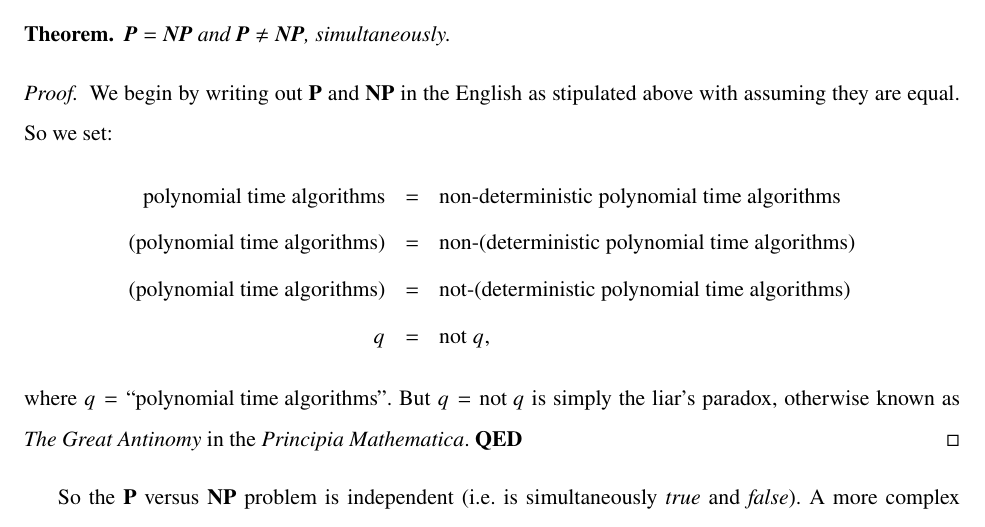
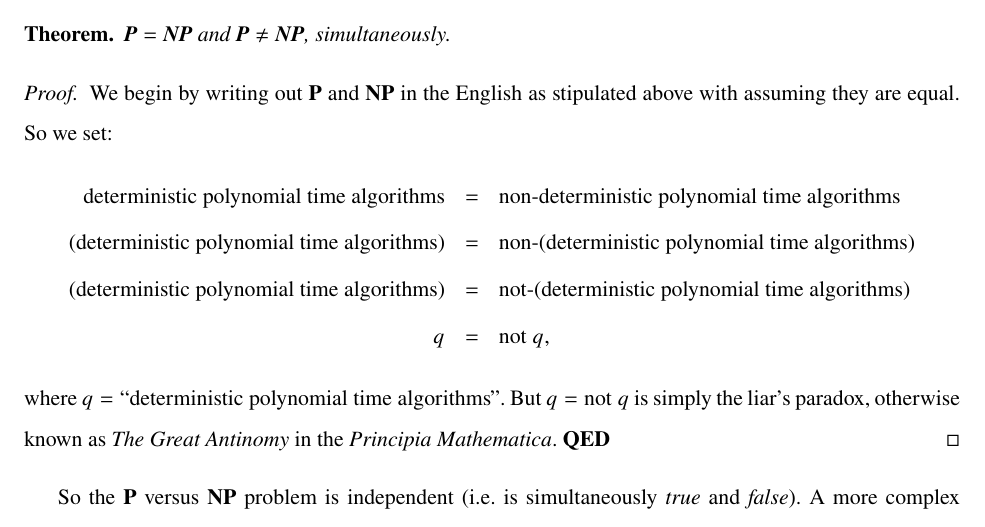
Before and after one commit to chtompki/PvNP, a LaTeX paper (aSimpleProofToPvNP.tex): part of page 2 of 3, cut so that both start at the same text. Compiled offline with pdfLaTeX.

Commit message:
finish: proof to PvNP

```diff
--- a/aSimpleProofToPvNP.tex
+++ b/aSimpleProofToPvNP.tex
@@ -159,12 +159,12 @@
         We begin by writing out \textbf{P} and \textbf{NP} in the English as stipulated above with assuming they are
         equal. So we set:
         \begin{eqnarray*}
-            \text{polynomial time algorithms} & = & \text{non-deterministic polynomial time algorithms} \\
-            \text{(polynomial time algorithms)} & = & \text{non-(deterministic polynomial time algorithms)} \\
-            \text{(polynomial time algorithms)} & = & \text{not-(deterministic polynomial time algorithms)} \\
+            \text{deterministic polynomial time algorithms} & = & \text{non-deterministic polynomial time algorithms} \\
+            \text{(deterministic polynomial time algorithms)} & = & \text{non-(deterministic polynomial time algorithms)} \\
+            \text{(deterministic polynomial time algorithms)} & = & \text{not-(deterministic polynomial time algorithms)} \\
             q & = & \text{not } q,
         \end{eqnarray*}
-        where $q=\text{``polynomial time algorithms''}$. But $q = \text{not } q$ is simply the liar's paradox,
+        where $q=\text{``deterministic polynomial time algorithms''}$. But $q = \text{not } q$ is simply the liar's paradox,
         otherwise known as \emph{The Great Antinomy} in the \emph{Principia Mathematica}. \textbf{QED}
     \end{proof}
 
```
Also changed, not shown: aSimpleProofToPvNP.pdf, 1 other file.
